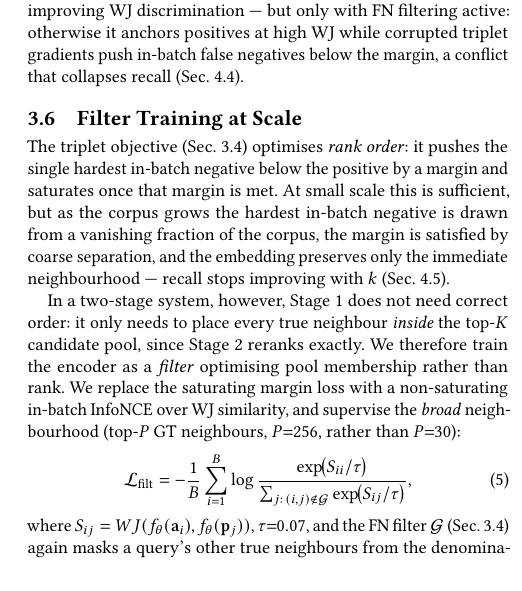
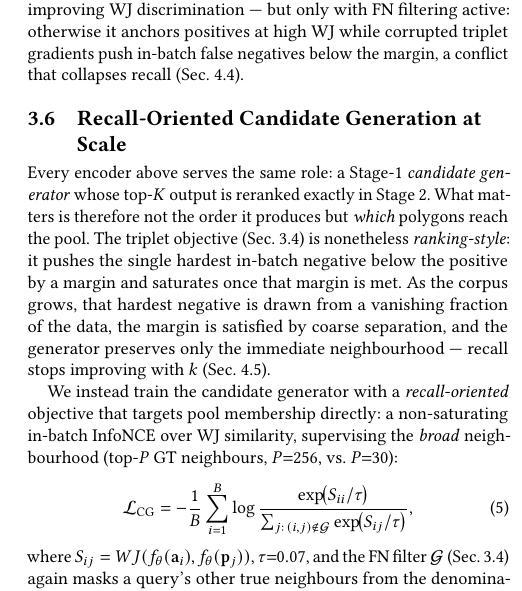
Before and after one commit to ruban-ai/polygon-ann-ml-embeddings, a LaTeX paper (paper/main.tex): part of one column of page 3 of 5, cut so that both start at the same text. Compiled offline with pdfLaTeX.

Commit message:
auto: main.tex

```diff
--- a/paper/main.tex
+++ b/paper/main.tex
@@ -343,26 +343,25 @@ active: otherwise it anchors positives at high WJ while corrupted triplet
 gradients push in-batch false negatives below the margin, a conflict that
 collapses recall (Sec.~\ref{sec:ablation}).
 
-\subsection{Filter Training at Scale}
+\subsection{Recall-Oriented Candidate Generation at Scale}
 \label{sec:filter}
 
-The triplet objective (Sec.~\ref{sec:triplet}) optimises \emph{rank order}: it
-pushes the single hardest in-batch negative below the positive by a margin and
-saturates once that margin is met. At small scale this is sufficient, but as the
-corpus grows the hardest in-batch negative is drawn from a vanishing fraction of
-the corpus, the margin is satisfied by coarse separation, and the embedding
-preserves only the immediate neighbourhood --- recall stops improving with $k$
-(Sec.~\ref{sec:fullscale}).
+Every encoder above serves the same role: a Stage-1 \emph{candidate generator}
+whose top-$K$ output is reranked exactly in Stage~2. What matters is therefore not
+the order it produces but \emph{which} polygons reach the pool. The triplet
+objective (Sec.~\ref{sec:triplet}) is nonetheless \emph{ranking-style}: it pushes
+the single hardest in-batch negative below the positive by a margin and saturates
+once that margin is met. As the corpus grows, that hardest negative is drawn from
+a vanishing fraction of the data, the margin is satisfied by coarse separation,
+and the generator preserves only the immediate neighbourhood --- recall stops
+improving with $k$ (Sec.~\ref{sec:fullscale}).
 
-In a two-stage system, however, Stage~1 does not need correct order: it only
-needs to place every true neighbour \emph{inside} the top-$K$ candidate pool,
-since Stage~2 reranks exactly. We therefore train the encoder as a \emph{filter}
-optimising pool membership rather than rank. We replace the saturating margin
-loss with a non-saturating in-batch InfoNCE over WJ similarity, and supervise the
-\emph{broad} neighbourhood (top-$P$ GT neighbours, $P{=}256$, rather than
-$P{=}30$):
+We instead train the candidate generator with a \emph{recall-oriented} objective
+that targets pool membership directly: a non-saturating in-batch InfoNCE over WJ
+similarity, supervising the \emph{broad} neighbourhood (top-$P$ GT neighbours,
+$P{=}256$, vs.\ $P{=}30$):
 \begin{equation}
-  \mathcal{L}_{\text{filt}} = -\frac{1}{B}\sum_{i=1}^{B}
+  \mathcal{L}_{\text{CG}} = -\frac{1}{B}\sum_{i=1}^{B}
     \log \frac{\exp\!\bigl(S_{ii}/\tau\bigr)}
               {\sum_{j:\,(i,j)\notin\mathcal{G}} \exp\!\bigl(S_{ij}/\tau\bigr)},
   \label{eq:filter}
```
